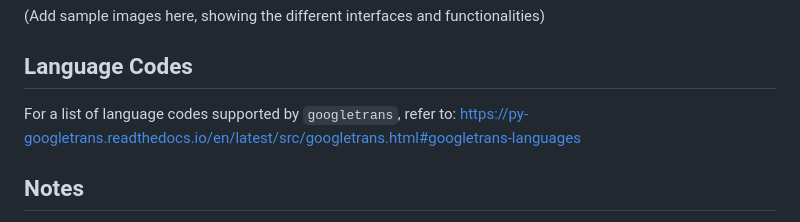
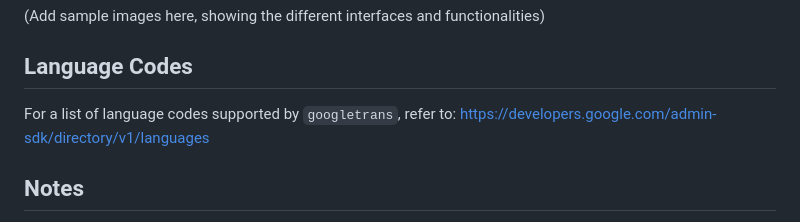
Before and after one commit to Deepak250104/Language_Translator, a Markdown page: README.md, the part around the change. GitHub-like rendering.

```diff
--- a/README.md
+++ b/README.md
@@ -92,7 +92,8 @@ All methods utilize the Google Translate API (via `googletrans`) for accurate an
 
 ## Language Codes
 
-For a list of language codes supported by `googletrans`, refer to: [https://py-googletrans.readthedocs.io/en/latest/src/googletrans.html#googletrans-languages](https://py-googletrans.readthedocs.io/en/latest/src/googletrans.html#googletrans-languages)
+For a list of language codes supported by `googletrans`, refer to:
+https://developers.google.com/admin-sdk/directory/v1/languages
 
 ## Notes
 
```
